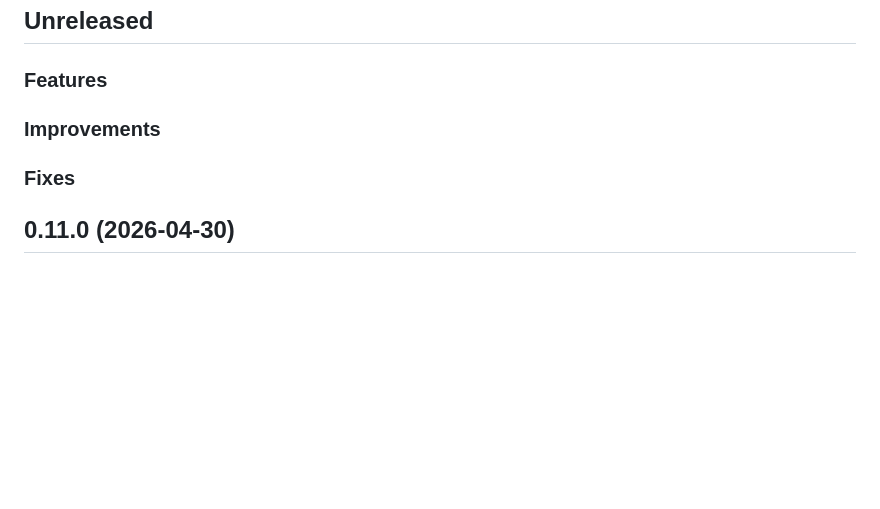
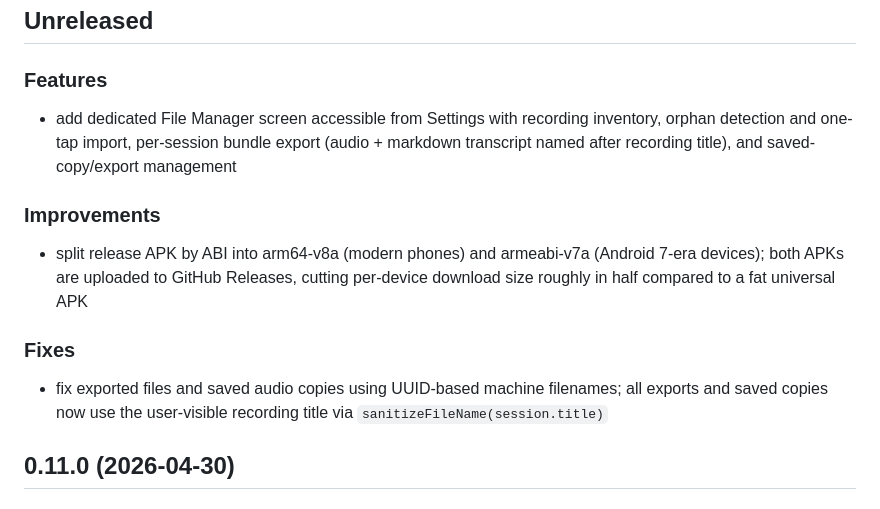
Before and after one commit to punassuming/twobits, a Markdown page: CHANGELOG.md, the part around the change. Rendered like a GitHub page; blank space fills up the shorter version.

Commit message:
fix: restore Unreleased changelog entries lost during rebase conflict resolution
The rebase of claude/file-management onto main resolved a CHANGELOG conflict
by absorbing the new entries into the existing 0.11.0 section, leaving
Unreleased empty. The release workflow saw no unreleased bullets and skipped
creating a release for the File Manager and ABI splits work.

https://claude.ai/code/session_01LM9Znh7N4Akt7jfCuXrT78

```diff
--- a/CHANGELOG.md
+++ b/CHANGELOG.md
@@ -4,9 +4,15 @@
 
 ### Features
 
+* add dedicated File Manager screen accessible from Settings with recording inventory, orphan detection and one-tap import, per-session bundle export (audio + markdown transcript named after recording title), and saved-copy/export management
+
 ### Improvements
 
+* split release APK by ABI into arm64-v8a (modern phones) and armeabi-v7a (Android 7-era devices); both APKs are uploaded to GitHub Releases, cutting per-device download size roughly in half compared to a fat universal APK
+
 ### Fixes
+
+* fix exported files and saved audio copies using UUID-based machine filenames; all exports and saved copies now use the user-visible recording title via `sanitizeFileName(session.title)`
 
 ## 0.11.0 (2026-04-30)
 
```
